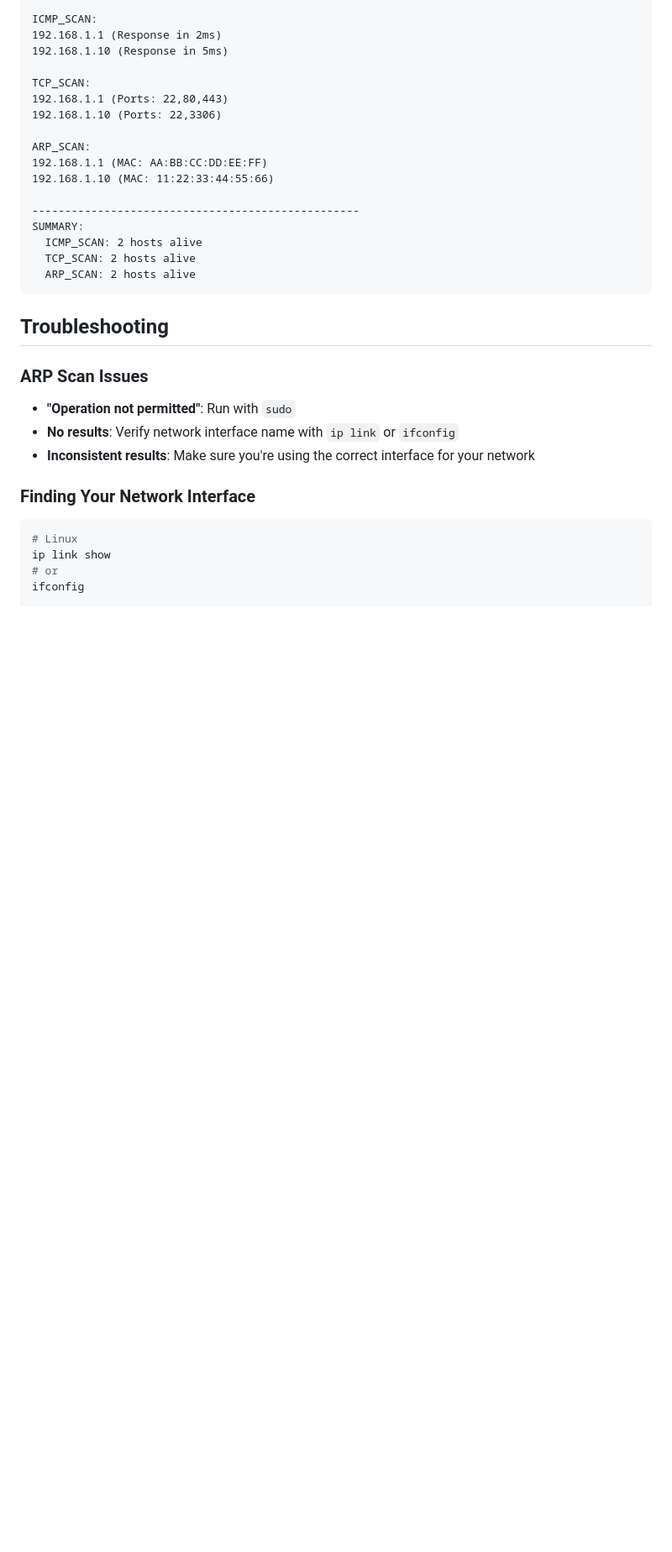
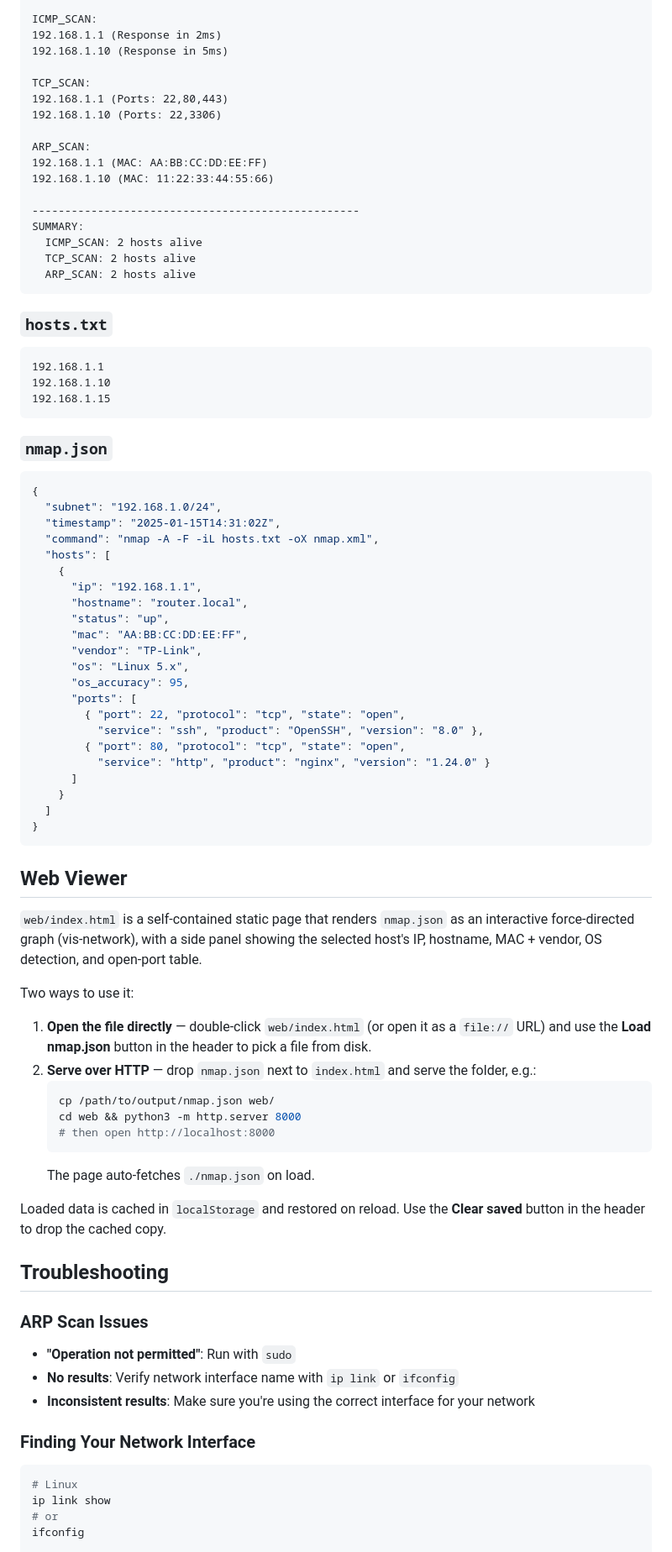
Before and after one commit to filipnikolic058/maki, a Markdown page: README.md, the part around one of its changes. Shown at 84% size. Rendered like a GitHub page; blank space fills up the shorter version.

````diff
--- a/README.md
+++ b/README.md
@@ -169,6 +188,56 @@ SUMMARY:
   ARP_SCAN: 2 hosts alive
 ```
 
+### `hosts.txt`
+```
+192.168.1.1
+192.168.1.10
+192.168.1.15
+```
+
+### `nmap.json`
+```json
+{
+  "subnet": "192.168.1.0/24",
+  "timestamp": "2025-01-15T14:31:02Z",
+  "command": "nmap -A -F -iL hosts.txt -oX nmap.xml",
+  "hosts": [
+    {
+      "ip": "192.168.1.1",
+      "hostname": "router.local",
+      "status": "up",
+      "mac": "AA:BB:CC:DD:EE:FF",
+      "vendor": "TP-Link",
+      "os": "Linux 5.x",
+      "os_accuracy": 95,
+      "ports": [
+        { "port": 22, "protocol": "tcp", "state": "open",
+          "service": "ssh", "product": "OpenSSH", "version": "8.0" },
+        { "port": 80, "protocol": "tcp", "state": "open",
+          "service": "http", "product": "nginx", "version": "1.24.0" }
+      ]
+    }
+  ]
+}
+```
+
+## Web Viewer
+
+`web/index.html` is a self-contained static page that renders `nmap.json` as an interactive force-directed graph (vis-network), with a side panel showing the selected host's IP, hostname, MAC + vendor, OS detection, and open-port table.
+
+Two ways to use it:
+
+1. **Open the file directly** — double-click `web/index.html` (or open it as a `file://` URL) and use the **Load nmap.json** button in the header to pick a file from disk.
+2. **Serve over HTTP** — drop `nmap.json` next to `index.html` and serve the folder, e.g.:
+   ```bash
+   cp /path/to/output/nmap.json web/
+   cd web && python3 -m http.server 8000
+   # then open http://localhost:8000
+   ```
+   The page auto-fetches `./nmap.json` on load.
+
+Loaded data is cached in `localStorage` and restored on reload. Use the **Clear saved** button in the header to drop the cached copy.
+
 ## Troubleshooting
 
 ### ARP Scan Issues
````
Also changed, not shown: other parts of README.md (+22 -3 lines).
